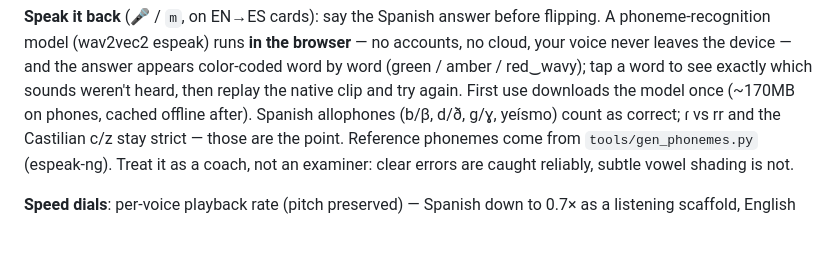
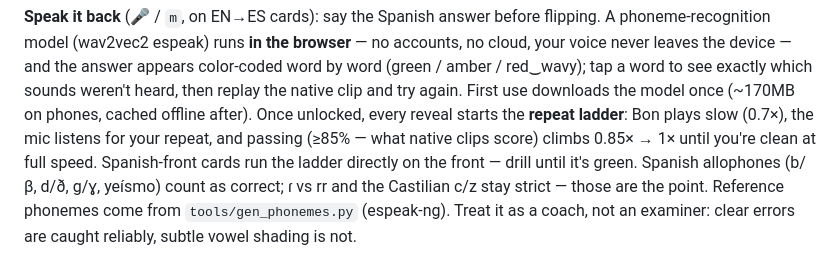
Before and after one commit to spencer-tb/chuleta, a Markdown page: README.md, the part around the change. Rendered like a GitHub page; blank space fills up the shorter version.

Commit message:
docs: repeat ladder in README
Co-Authored-By: Claude Fable 5 <noreply@anthropic.com>

```diff
--- a/README.md
+++ b/README.md
@@ -34,6 +34,10 @@ flipping. A phoneme-recognition model (wav2vec2 espeak) runs **in the browser**
 appears color-coded word by word (green / amber / red‿wavy); tap a word to see
 exactly which sounds weren't heard, then replay the native clip and try again.
 First use downloads the model once (~170MB on phones, cached offline after).
+Once unlocked, every reveal starts the **repeat ladder**: Bon plays slow (0.7×),
+the mic listens for your repeat, and passing (≥85% — what native clips score)
+climbs 0.85× → 1× until you're clean at full speed. Spanish-front cards run the
+ladder directly on the front — drill until it's green.
 Spanish allophones (b/β, d/ð, g/ɣ, yeísmo) count as correct; ɾ vs rr and the
 Castilian c/z stay strict — those are the point. Reference phonemes come from
 `tools/gen_phonemes.py` (espeak-ng). Treat it as a coach, not an examiner:
```
